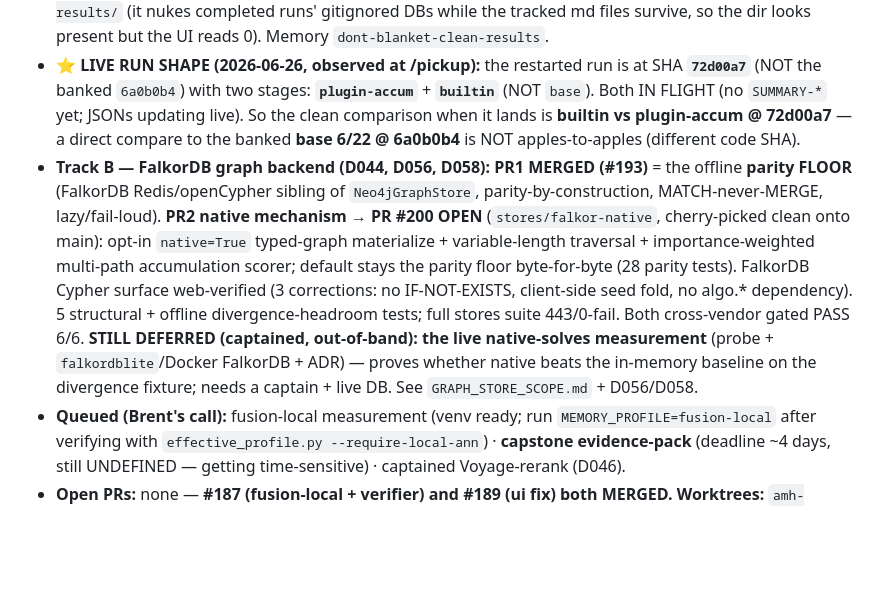
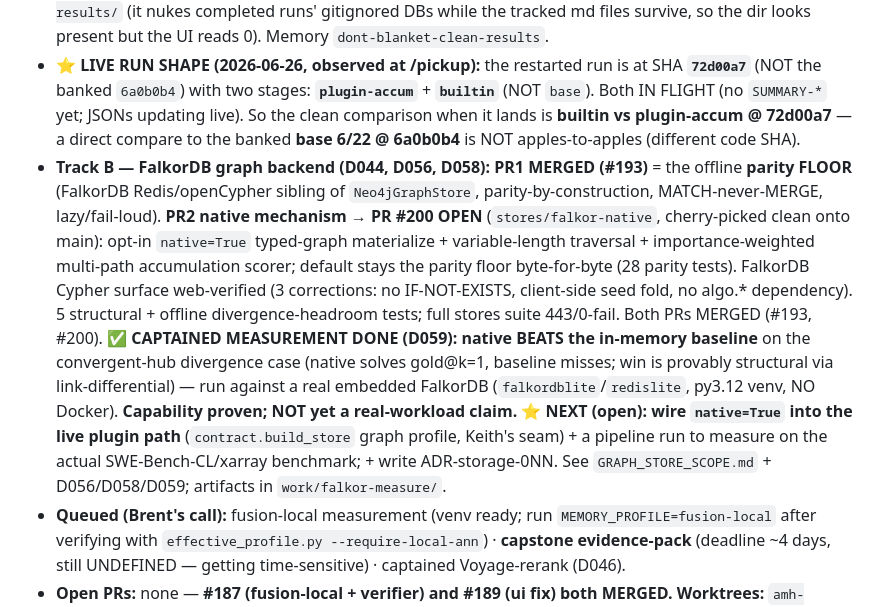
Before and after one commit to bgibson1618/capstone-workspace, a Markdown page: CONTEXT.md, the part around the change. GitHub-like rendering; blank space fills up the shorter version.

```diff
--- a/CONTEXT.md
+++ b/CONTEXT.md
@@ -53,7 +53,7 @@ We build out the eval set as we go — fast offline "unit evals" (the routing ba
 - **Sandbox login FIXED** — `eval/.claude-sandbox` OAuth was empty (Brent's `open-*` .bashrc funcs export OpenRouter `ANTHROPIC_BASE_URL`/`AUTH_TOKEN`/`API_KEY` → sandbox `/login` ran in API-key mode). Seeded from the valid host cred. **Run pipelines from a `claude-reset`'d shell** (runtime strips AUTH vars but NOT BASE_URL). Memory `pipeline-sandbox-login`.
 - **plugin-blank-6a0b0b4-3 store RESTORED** — its `memory.db`/`graph.db` got deleted in a results cleanup; restored from `e080b92`. **Lesson:** clean aborted runs SUMMARY-aware; NEVER blanket `git clean -fdx results/` (it nukes completed runs' gitignored DBs while the tracked md files survive, so the dir looks present but the UI reads 0). Memory `dont-blanket-clean-results`.
 - **⭐ LIVE RUN SHAPE (2026-06-26, observed at /pickup):** the restarted run is at SHA **`72d00a7`** (NOT the banked `6a0b0b4`) with two stages: **`plugin-accum`** + **`builtin`** (NOT `base`). Both IN FLIGHT (no `SUMMARY-*` yet; JSONs updating live). So the clean comparison when it lands is **builtin vs plugin-accum @ 72d00a7** — a direct compare to the banked **base 6/22 @ 6a0b0b4** is NOT apples-to-apples (different code SHA).
-- **Track B — FalkorDB graph backend (D044, D056, D058):** **PR1 MERGED (#193)** = the offline **parity FLOOR** (FalkorDB Redis/openCypher sibling of `Neo4jGraphStore`, parity-by-construction, MATCH-never-MERGE, lazy/fail-loud). **PR2 native mechanism → PR #200 OPEN** (`stores/falkor-native`, cherry-picked clean onto main): opt-in `native=True` typed-graph materialize + variable-length traversal + importance-weighted multi-path accumulation scorer; default stays the parity floor byte-for-byte (28 parity tests). FalkorDB Cypher surface web-verified (3 corrections: no IF-NOT-EXISTS, client-side seed fold, no algo.* dependency). 5 structural + offline divergence-headroom tests; full stores suite 443/0-fail. Both cross-vendor gated PASS 6/6. **STILL DEFERRED (captained, out-of-band): the live native-solves measurement** (probe + `falkordblite`/Docker FalkorDB + ADR) — proves whether native beats the in-memory baseline on the divergence fixture; needs a captain + live DB. See `GRAPH_STORE_SCOPE.md` + D056/D058.
+- **Track B — FalkorDB graph backend (D044, D056, D058):** **PR1 MERGED (#193)** = the offline **parity FLOOR** (FalkorDB Redis/openCypher sibling of `Neo4jGraphStore`, parity-by-construction, MATCH-never-MERGE, lazy/fail-loud). **PR2 native mechanism → PR #200 OPEN** (`stores/falkor-native`, cherry-picked clean onto main): opt-in `native=True` typed-graph materialize + variable-length traversal + importance-weighted multi-path accumulation scorer; default stays the parity floor byte-for-byte (28 parity tests). FalkorDB Cypher surface web-verified (3 corrections: no IF-NOT-EXISTS, client-side seed fold, no algo.* dependency). 5 structural + offline divergence-headroom tests; full stores suite 443/0-fail. Both PRs MERGED (#193, #200). **✅ CAPTAINED MEASUREMENT DONE (D059): native BEATS the in-memory baseline** on the convergent-hub divergence case (native solves gold@k=1, baseline misses; win is provably structural via link-differential) — run against a real embedded FalkorDB (`falkordblite`/`redislite`, py3.12 venv, NO Docker). **Capability proven; NOT yet a real-workload claim.** **⭐ NEXT (open): wire `native=True` into the live plugin path** (`contract.build_store` graph profile, Keith's seam) + a pipeline run to measure on the actual SWE-Bench-CL/xarray benchmark; + write ADR-storage-0NN. See `GRAPH_STORE_SCOPE.md` + D056/D058/D059; artifacts in `work/falkor-measure/`.
 - **Queued (Brent's call):** fusion-local measurement (venv ready; run `MEMORY_PROFILE=fusion-local` after verifying with `effective_profile.py --require-local-ann`) · **capstone evidence-pack** (deadline ~4 days, still UNDEFINED — getting time-sensitive) · captained Voyage-rerank (D046).
 - **Open PRs:** none — **#187 (fusion-local + verifier) and #189 (ui fix) both MERGED.** **Worktrees:** `amh-pipeline-local-ann` (#187), `amh-ui-fix` (#189), `amh-fts5-buildstore` (#183) all merged — removable. Main checkout = Brent's sacred pipeline runner.
 
```
Also changed, not shown: DECISION_LOG.md (+9 -1 lines).
